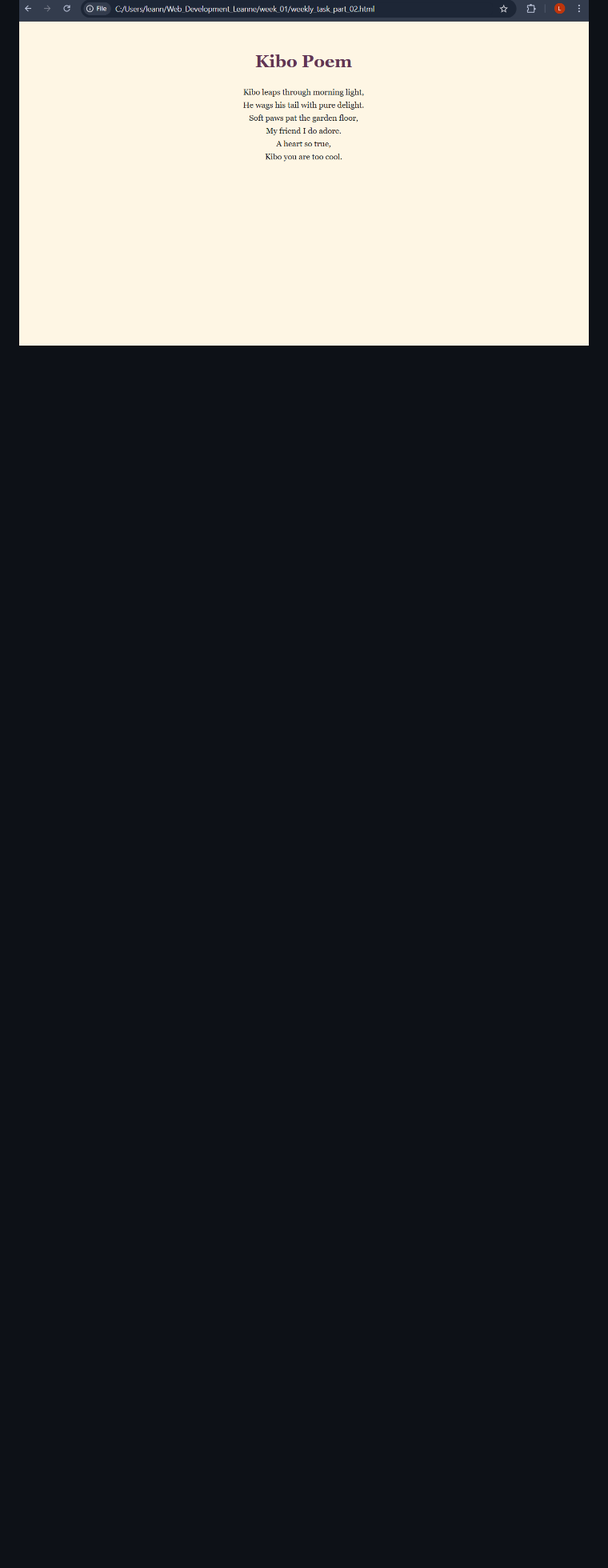
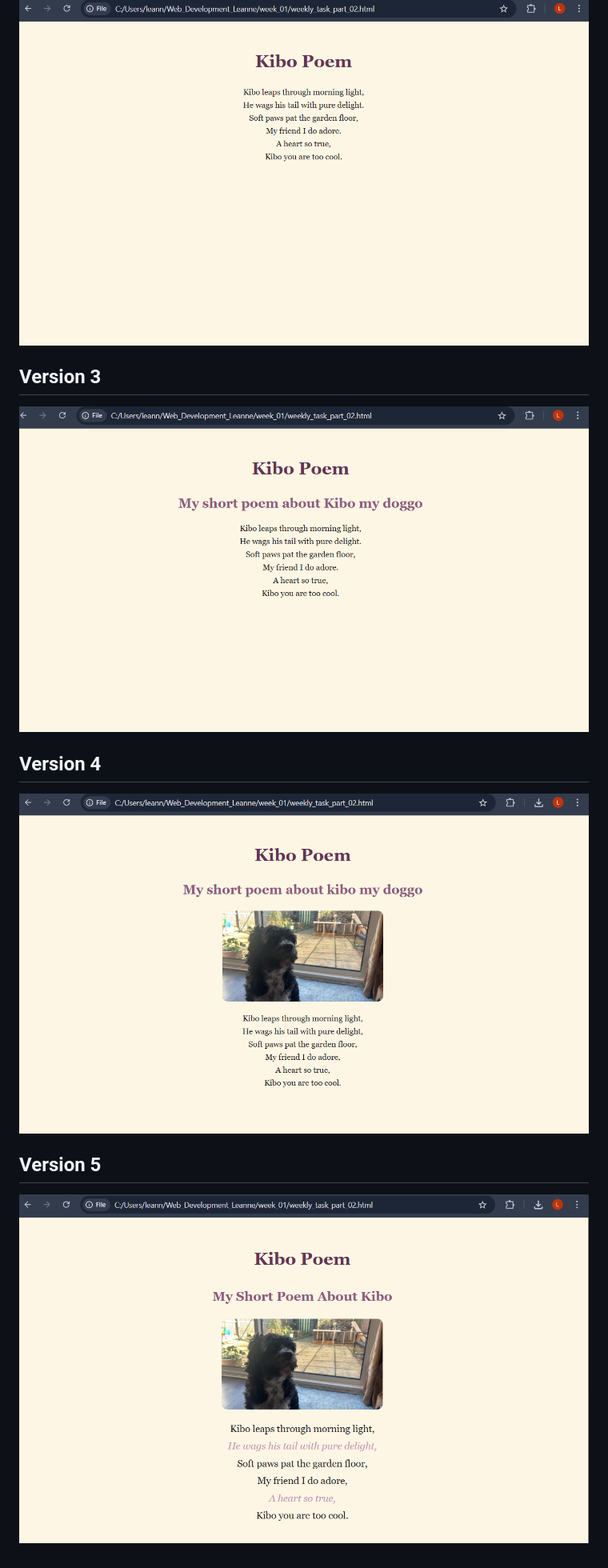
Before and after one commit to leatama19/Web_Development_Leanne, a Markdown page: week_01/documentation/documentation.md, the part around the change. Shown: that part at 80% size. Rendered like a GitHub page; pictures changed too: week_01/documentation/weekly_task_pr2.png (added), week_01/documentation/weekly_task_pr3.png (added), week_01/documentation/weekly_task_pr4.png (added); blank space fills up the shorter version.

Commit message:
Add images to documentation

```diff
--- a/week_01/documentation/documentation.md
+++ b/week_01/documentation/documentation.md
@@ -9,3 +9,15 @@ This is the first version of my Kibo poem page. I focused on choosing a readable
 ## Version 2 - Added Semantic Structure
 
 ![alt text](weekly_task_pr1.png)
+
+## Version 3
+
+![alt text](weekly_task_pr2.png)
+
+## Version 4
+
+![alt text](weekly_task_pr3.png)
+
+## Version 5
+
+![alt text](weekly_task_pr4.png)
```
Also changed, not shown: 2 other files.
